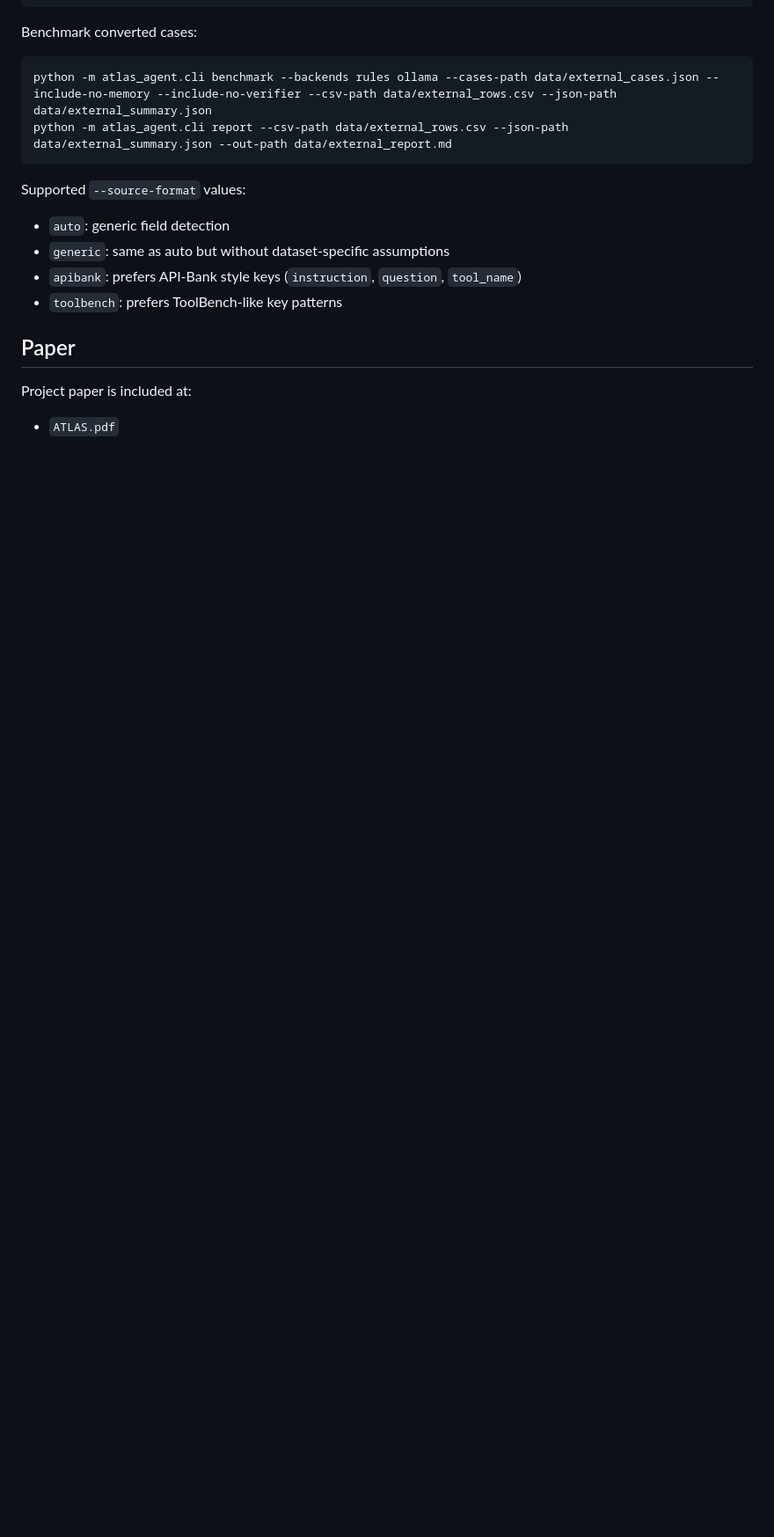
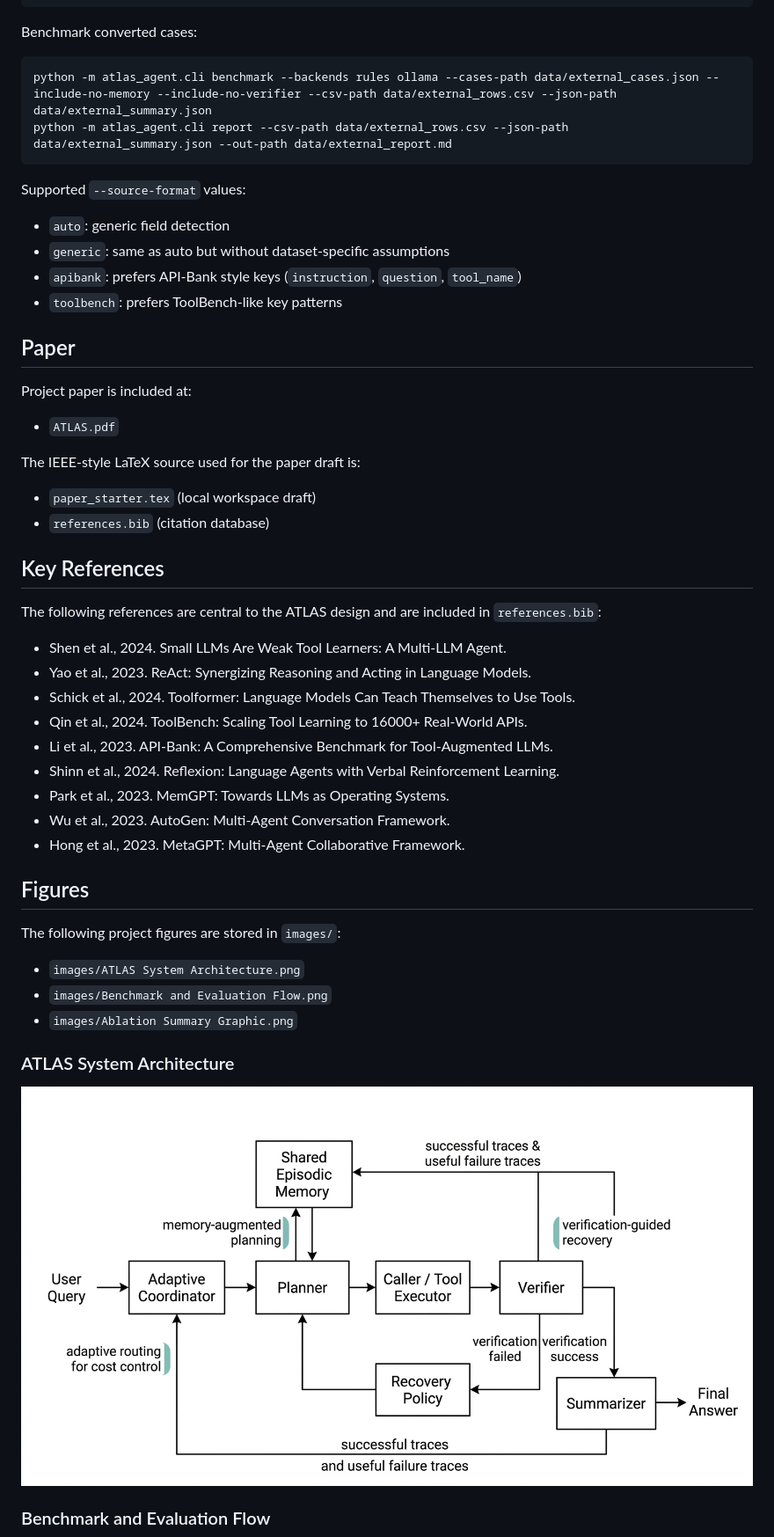
Before and after one commit to youshasm/ATLAS, a Markdown page: README.md, the part around one of its changes. Shown at 88% size. Drawn GitHub-style; pictures changed too: images/ATLAS System Architecture.png (added); blank space fills up the shorter version.

```diff
--- a/README.md
+++ b/README.md
@@ -166,3 +182,37 @@ Supported `--source-format` values:
 Project paper is included at:
 
 - `ATLAS.pdf`
+
+The IEEE-style LaTeX source used for the paper draft is:
+
+- `paper_starter.tex` (local workspace draft)
+- `references.bib` (citation database)
+
+## Key References
+
+The following references are central to the ATLAS design and are included in `references.bib`:
+
+- Shen et al., 2024. Small LLMs Are Weak Tool Learners: A Multi-LLM Agent.
+- Yao et al., 2023. ReAct: Synergizing Reasoning and Acting in Language Models.
+- Schick et al., 2024. Toolformer: Language Models Can Teach Themselves to Use Tools.
+- Qin et al., 2024. ToolBench: Scaling Tool Learning to 16000+ Real-World APIs.
+- Li et al., 2023. API-Bank: A Comprehensive Benchmark for Tool-Augmented LLMs.
+- Shinn et al., 2024. Reflexion: Language Agents with Verbal Reinforcement Learning.
+- Park et al., 2023. MemGPT: Towards LLMs as Operating Systems.
+- Wu et al., 2023. AutoGen: Multi-Agent Conversation Framework.
+- Hong et al., 2023. MetaGPT: Multi-Agent Collaborative Framework.
+
+## Figures
+
+The following project figures are stored in `images/`:
+
+- `images/ATLAS System Architecture.png`
+- `images/Benchmark and Evaluation Flow.png`
+- `images/Ablation Summary Graphic.png`
+
+### ATLAS System Architecture
+
+![ATLAS System Architecture](images/ATLAS%20System%20Architecture.png)
+
+### Benchmark and Evaluation Flow
+
```
Also changed, not shown: other parts of README.md (+21 -0 lines), images/Ablation Summary Graphic.png (added), images/Benchmark and Evaluation Flow.png (added), 1 other file.
